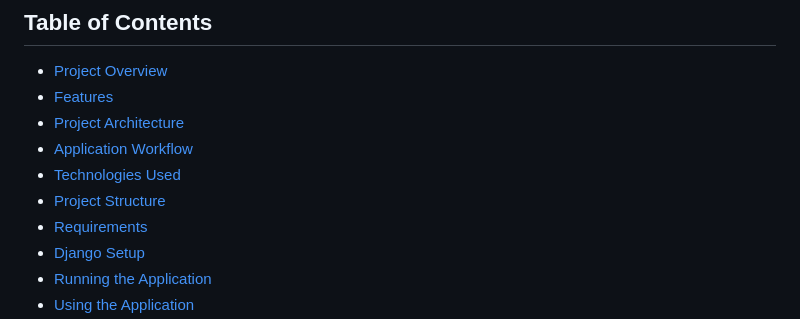
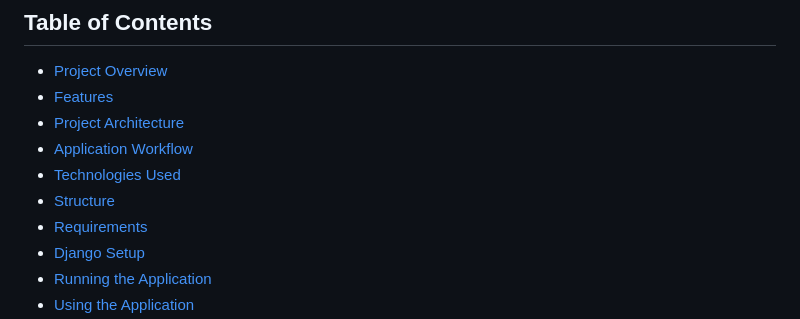
Before and after one commit to Akshay04205/Speech_to_Text_NLP_Web_App, a Markdown page: README.md, the part around the change. Drawn GitHub-style.

```diff
--- a/README.md
+++ b/README.md
@@ -15,7 +15,7 @@ The project is designed as a practical implementation of Natural Language Proces
 * [Project Architecture](#project-architecture)
 * [Application Workflow](#application-workflow)
 * [Technologies Used](#technologies-used)
-* [Project Structure](#project-structure)
+* [Structure](#project-structure)
 * [Requirements](#requirements)
 * [Django Setup](#django-setup)
 * [Running the Application](#running-the-application)
```
